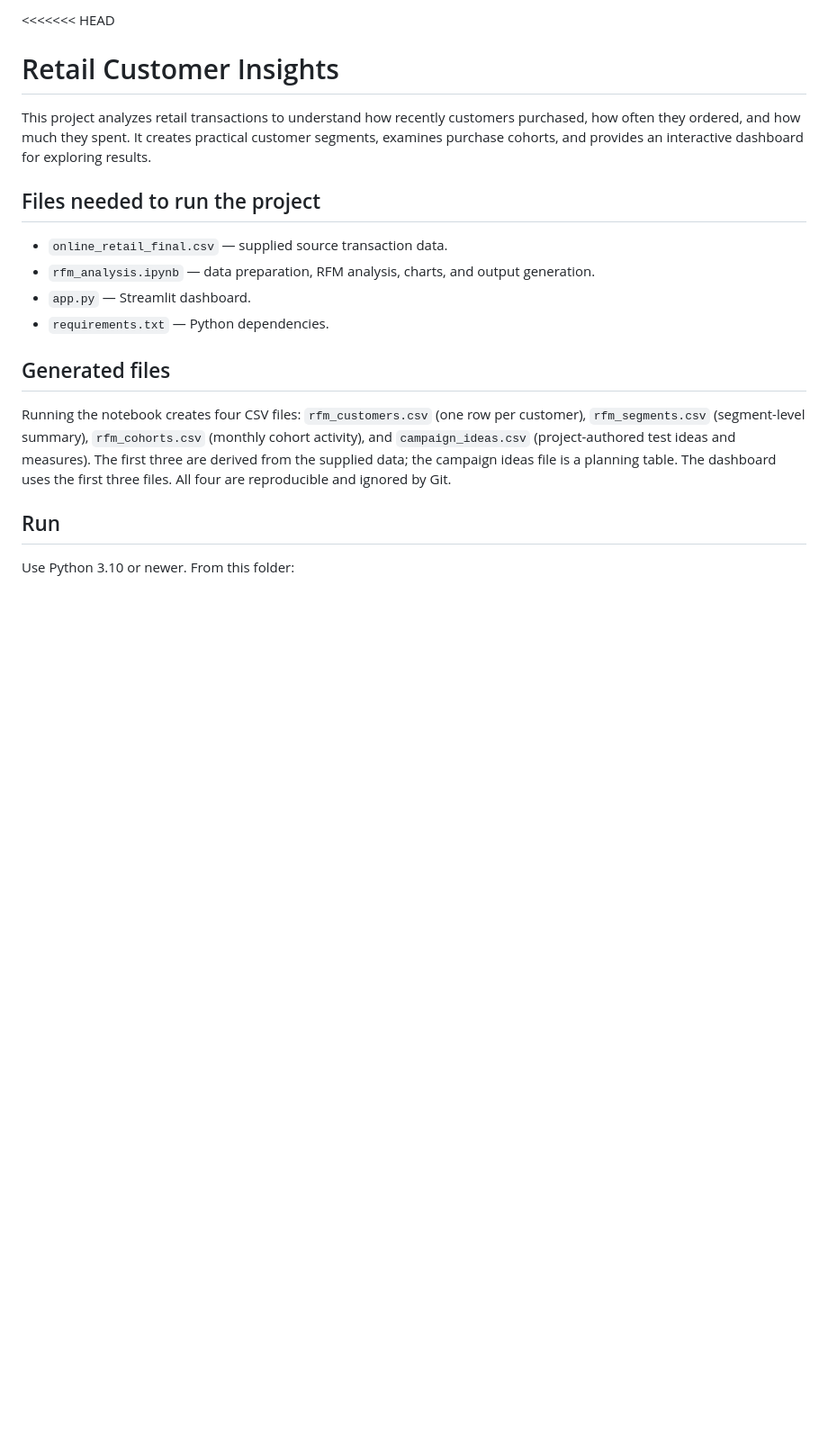
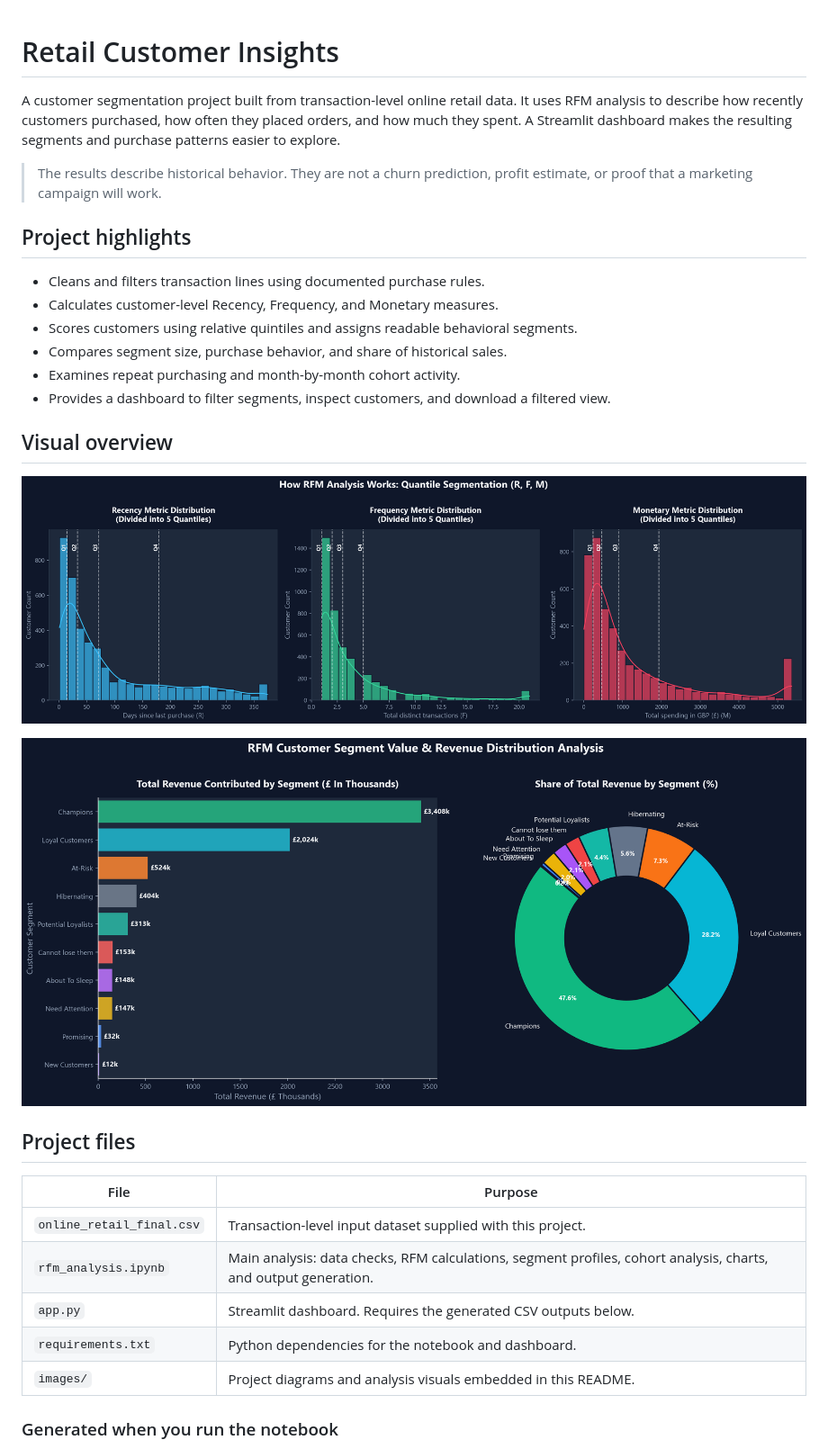
Before and after one commit to NammikaParthiv/Retail-Customer-Insights, a Markdown page: README.md, the part around one of its changes. Shown at 90% size. Drawn GitHub-style; pictures changed too: images/how_rfm_works.png (added), images/rfm_revenue_analysis.png (added); blank space fills up the shorter version.

Commit message:
Improve project README and add visuals

```diff
--- a/README.md
+++ b/README.md
@@ -1,19 +1,33 @@
-<<<<<<< HEAD
 # Retail Customer Insights
 
-This project analyzes retail transactions to understand how recently customers purchased, how often they ordered, and how much they spent. It creates practical customer segments, examines purchase cohorts, and provides an interactive dashboard for exploring results.
+A customer segmentation project built from transaction-level online retail data. It uses RFM analysis to describe how recently customers purchased, how often they placed orders, and how much they spent. A Streamlit dashboard makes the resulting segments and purchase patterns easier to explore.
 
-## Files needed to run the project
+> The results describe historical behavior. They are not a churn prediction, profit estimate, or proof that a marketing campaign will work.
 
-- `online_retail_final.csv` — supplied source transaction data.
-- `rfm_analysis.ipynb` — data preparation, RFM analysis, charts, and output generation.
-- `app.py` — Streamlit dashboard.
-- `requirements.txt` — Python dependencies.
+## Project highlights
 
-## Generated files
+- Cleans and filters transaction lines using documented purchase rules.
+- Calculates customer-level Recency, Frequency, and Monetary measures.
+- Scores customers using relative quintiles and assigns readable behavioral segments.
+- Compares segment size, purchase behavior, and share of historical sales.
+- Examines repeat purchasing and month-by-month cohort activity.
+- Provides a dashboard to filter segments, inspect customers, and download a filtered view.
 
-Running the notebook creates four CSV files: `rfm_customers.csv` (one row per customer), `rfm_segments.csv` (segment-level summary), `rfm_cohorts.csv` (monthly cohort activity), and `campaign_ideas.csv` (project-authored test ideas and measures). The first three are derived from the supplied data; the campaign ideas file is a planning table. The dashboard uses the first three files. All four are reproducible and ignored by Git.
+## Visual overview
 
-## Run
+![RFM segmentation overview](images/how_rfm_works.png)
 
-Use Python 3.10 or newer. From this folder:
+![Segment revenue analysis](images/rfm_revenue_analysis.png)
+
+## Project files
+
+| File | Purpose |
+| --- | --- |
+| `online_retail_final.csv` | Transaction-level input dataset supplied with this project. |
+| `rfm_analysis.ipynb` | Main analysis: data checks, RFM calculations, segment profiles, cohort analysis, charts, and output generation. |
+| `app.py` | Streamlit dashboard. Requires the generated CSV outputs below. |
+| `requirements.txt` | Python dependencies for the notebook and dashboard. |
+| `images/` | Project diagrams and analysis visuals embedded in this README. |
+
+### Generated when you run the notebook
+
```
Also changed, not shown: other parts of README.md (+38 -16 lines), images/rfm_segment_matrix.png (added), 1 other file.
